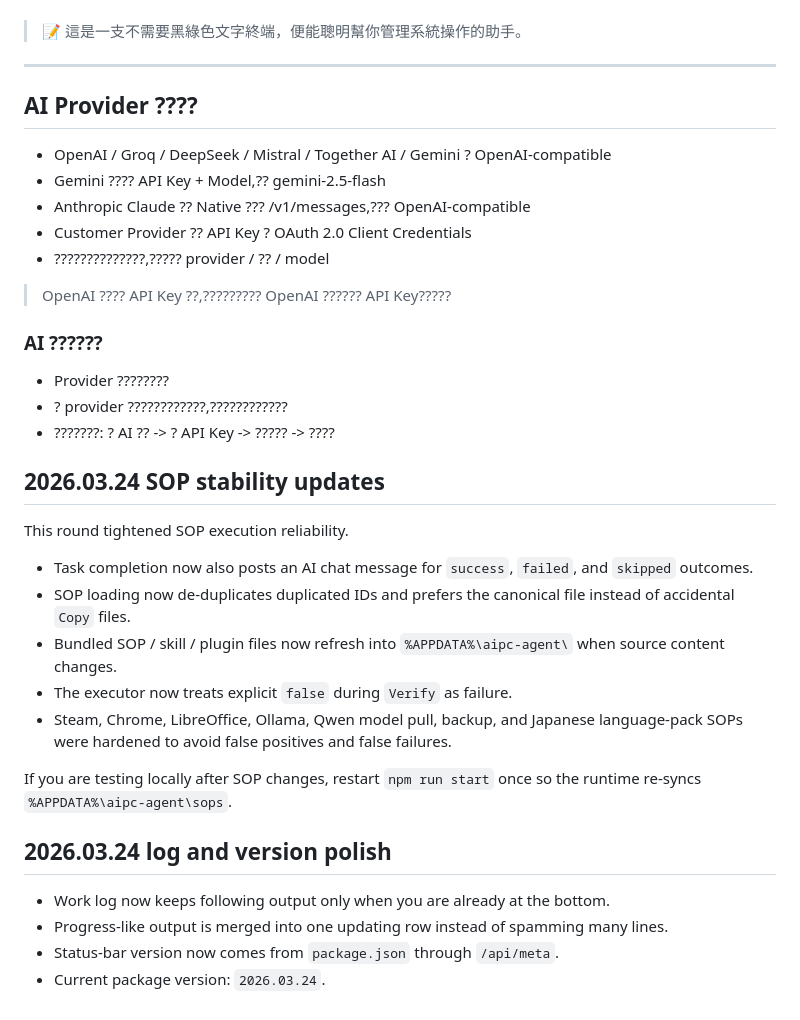
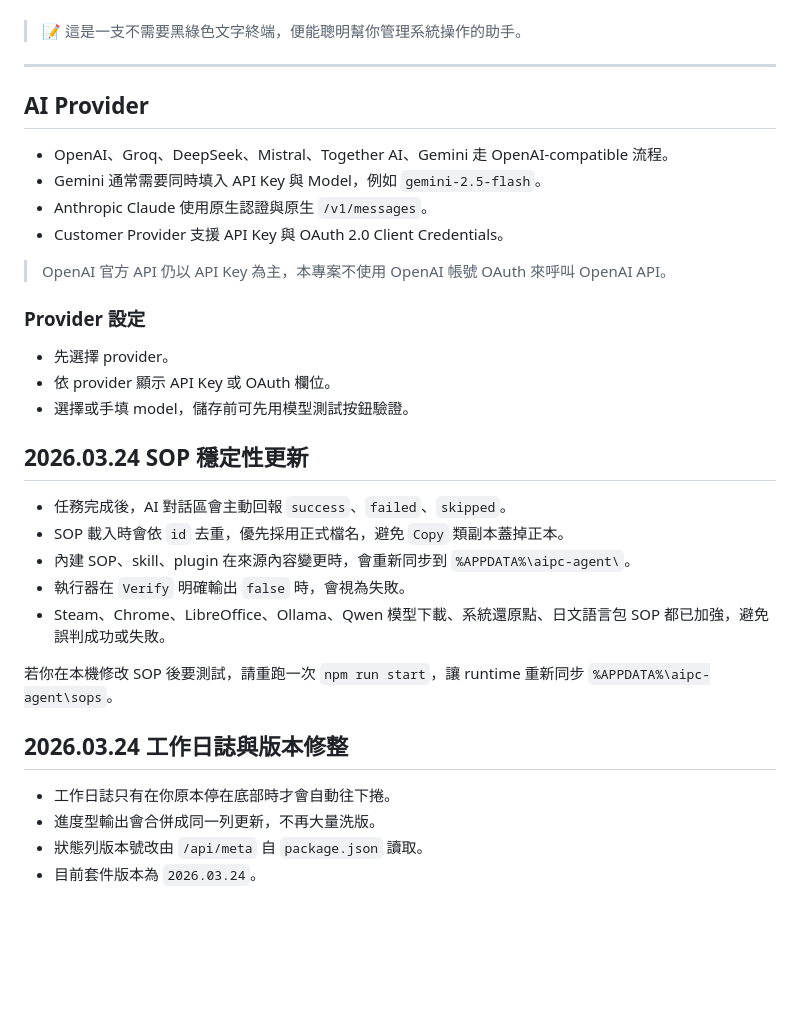
Before and after one commit to anomixer/visual-agent, a Markdown page: README.md, the part around the change. Rendered like a GitHub page; blank space fills up the shorter version.

```diff
--- a/README.md
+++ b/README.md
@@ -296,36 +296,33 @@ Ollama 未安裝或未啟動。從推薦清單點「🧠 安裝 Ollama → ▶
 
 ---
 
-## AI Provider ????
+## AI Provider
 
-- OpenAI / Groq / DeepSeek / Mistral / Together AI / Gemini ? OpenAI-compatible
-- Gemini ???? API Key + Model,?? gemini-2.5-flash
-- Anthropic Claude ?? Native ??? /v1/messages,??? OpenAI-compatible
-- Customer Provider ?? API Key ? OAuth 2.0 Client Credentials
-- ??????????????,????? provider / ?? / model
+- OpenAI、Groq、DeepSeek、Mistral、Together AI、Gemini 走 OpenAI-compatible 流程。
+- Gemini 通常需要同時填入 API Key 與 Model，例如 `gemini-2.5-flash`。
+- Anthropic Claude 使用原生認證與原生 `/v1/messages`。
+- Customer Provider 支援 API Key 與 OAuth 2.0 Client Credentials。
 
-> OpenAI ???? API Key ??,????????? OpenAI ?????? API Key?????
+> OpenAI 官方 API 仍以 API Key 為主，本專案不使用 OpenAI 帳號 OAuth 來呼叫 OpenAI API。
 
-### AI ??????
-- Provider ????????
-- ? provider ????????????,????????????
-- ???????: ? AI ?? -> ? API Key -> ????? -> ????
+### Provider 設定
+- 先選擇 provider。
+- 依 provider 顯示 API Key 或 OAuth 欄位。
+- 選擇或手填 model，儲存前可先用模型測試按鈕驗證。
 
-## 2026.03.24 SOP stability updates
+## 2026.03.24 SOP 穩定性更新
 
-This round tightened SOP execution reliability.
+- 任務完成後，AI 對話區會主動回報 `success`、`failed`、`skipped`。
+- SOP 載入時會依 `id` 去重，優先採用正式檔名，避免 `Copy` 類副本蓋掉正本。
+- 內建 SOP、skill、plugin 在來源內容變更時，會重新同步到 `%APPDATA%\aipc-agent\`。
+- 執行器在 `Verify` 明確輸出 `false` 時，會視為失敗。
+- Steam、Chrome、LibreOffice、Ollama、Qwen 模型下載、系統還原點、日文語言包 SOP 都已加強，避免誤判成功或失敗。
 
-- Task completion now also posts an AI chat message for `success`, `failed`, and `skipped` outcomes.
-- SOP loading now de-duplicates duplicated IDs and prefers the canonical file instead of accidental `Copy` files.
-- Bundled SOP / skill / plugin files now refresh into `%APPDATA%\aipc-agent\` when source content changes.
-- The executor now treats explicit `false` during `Verify` as failure.
-- Steam, Chrome, LibreOffice, Ollama, Qwen model pull, backup, and Japanese language-pack SOPs were hardened to avoid false positives and false failures.
+若你在本機修改 SOP 後要測試，請重跑一次 `npm run start`，讓 runtime 重新同步 `%APPDATA%\aipc-agent\sops`。
 
-If you are testing locally after SOP changes, restart `npm run start` once so the runtime re-syncs `%APPDATA%\aipc-agent\sops`.
+## 2026.03.24 工作日誌與版本修整
 
-## 2026.03.24 log and version polish
-
-- Work log now keeps following output only when you are already at the bottom.
-- Progress-like output is merged into one updating row instead of spamming many lines.
-- Status-bar version now comes from `package.json` through `/api/meta`.
-- Current package version: `2026.03.24`.
+- 工作日誌只有在你原本停在底部時才會自動往下捲。
+- 進度型輸出會合併成同一列更新，不再大量洗版。
+- 狀態列版本號改由 `/api/meta` 自 `package.json` 讀取。
+- 目前套件版本為 `2026.03.24`。
```
Also changed, not shown: agents.md (+24 -42 lines), aipc-spec.md (+23 -40 lines).
